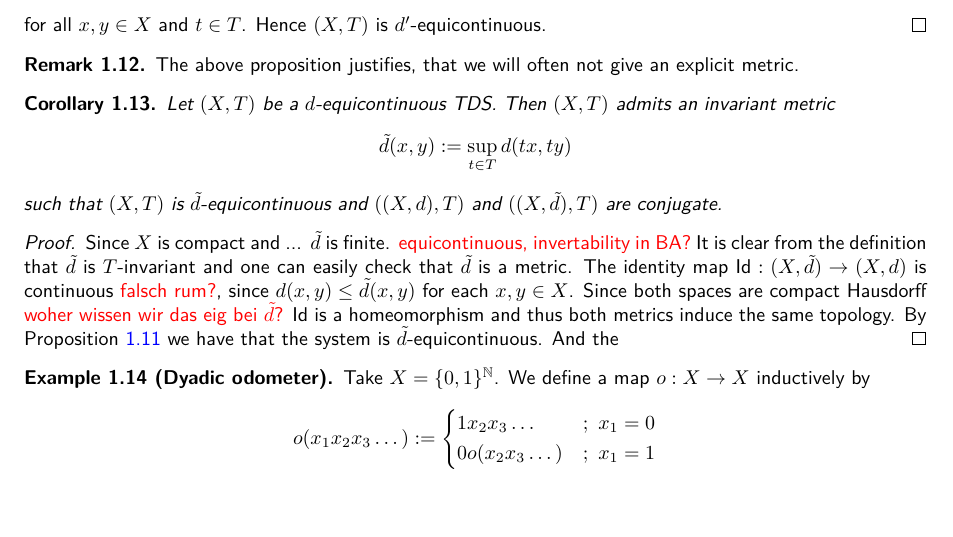
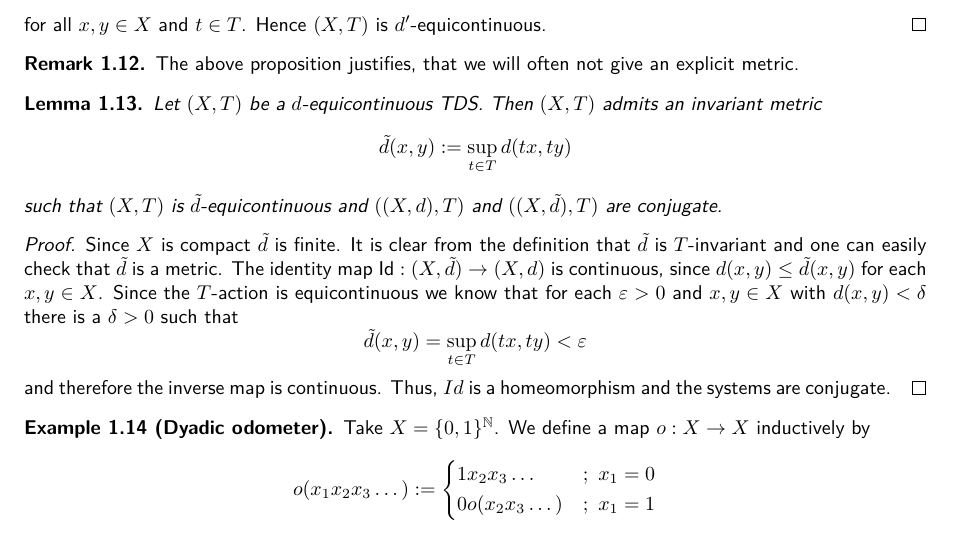
Before and after one commit to jd11111/isem-project, a LaTeX document (main.tex, which reads sections/equicontinuity.tex): part of page 3 of 10, cut so that both start at the same text, the shorter picture padded with empty space. Compiled offline with pdfLaTeX.

Commit message:
lemma on invariant metric

```diff
--- a/sections/equicontinuity.tex
+++ b/sections/equicontinuity.tex
@@ -131,24 +131,24 @@
 	The above proposition justifies, that we will often not give an explicit metric.
 \end{remark}
 
-\begin{corollary}
+\begin{lemma}
 	Let $(X, T)$ be a $d$-equicontinuous TDS.
 	Then $(X, T)$ admits an invariant metric
 	\[ \tilde{d}(x, y) := \sup_{t \in T} d(tx, ty) \]
 	such that $(X, T)$ is $\tilde{d}$-equicontinuous
 	and $((X, d), T)$ and $((X, \tilde{d}), T)$ are conjugate.
-\end{corollary}
+\end{lemma}
 
 \begin{proof}
-	Since $X$ is compact and ... $\tilde{d}$ is finite. {\color{red} equicontinuous, invertability in BA?}
+	Since $X$ is compact $\tilde{d}$ is finite.
 	It is clear from the definition that $\tilde{d}$ is $T$-invariant
 	and one can easily check that $\tilde{d}$ is a metric.
-	The identity map $\text{Id} : (X, \tilde{d}) \to (X, d)$ is continuous {\color{red} falsch rum?},
+	The identity map $\text{Id} : (X, \tilde{d}) \to (X, d)$ is continuous,
 	since $d(x, y) \leq \tilde{d}(x, y)$ for each $x, y \in X$.
-	Since both spaces are compact Hausdorff {\color{red} woher wissen wir das eig bei $\tilde{d}$?}
-	$\text{Id}$ is a homeomorphism and thus both metrics induce the same topology.
-	By Proposition \ref{prop:metricindipendent} we have that the system is $\tilde{d}$-equicontinuous.
-	And the
+	Since the $T$-action is equicontinuous we know that for each $\varepsilon > 0$ and $x, y \in X$ with $d(x, y) < \delta$ there is a $\delta >0$ such that
+	\[ \tilde{d}(x, y) = \sup_{t \in T} d(tx, ty) < \varepsilon \]
+	and therefore the inverse map is continuous.
+	Thus, $Id$ is a homeomorphism and the systems are conjugate.
 \end{proof}
 
 \begin{example}[Dyadic odometer]
```
